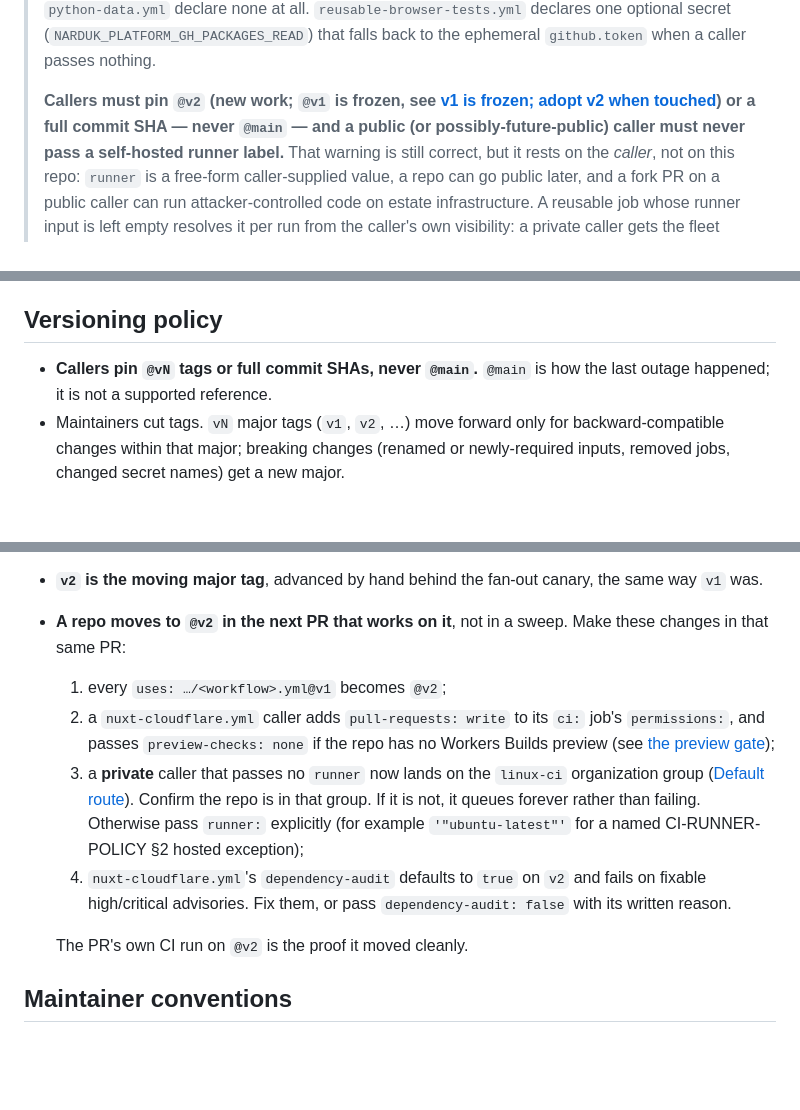
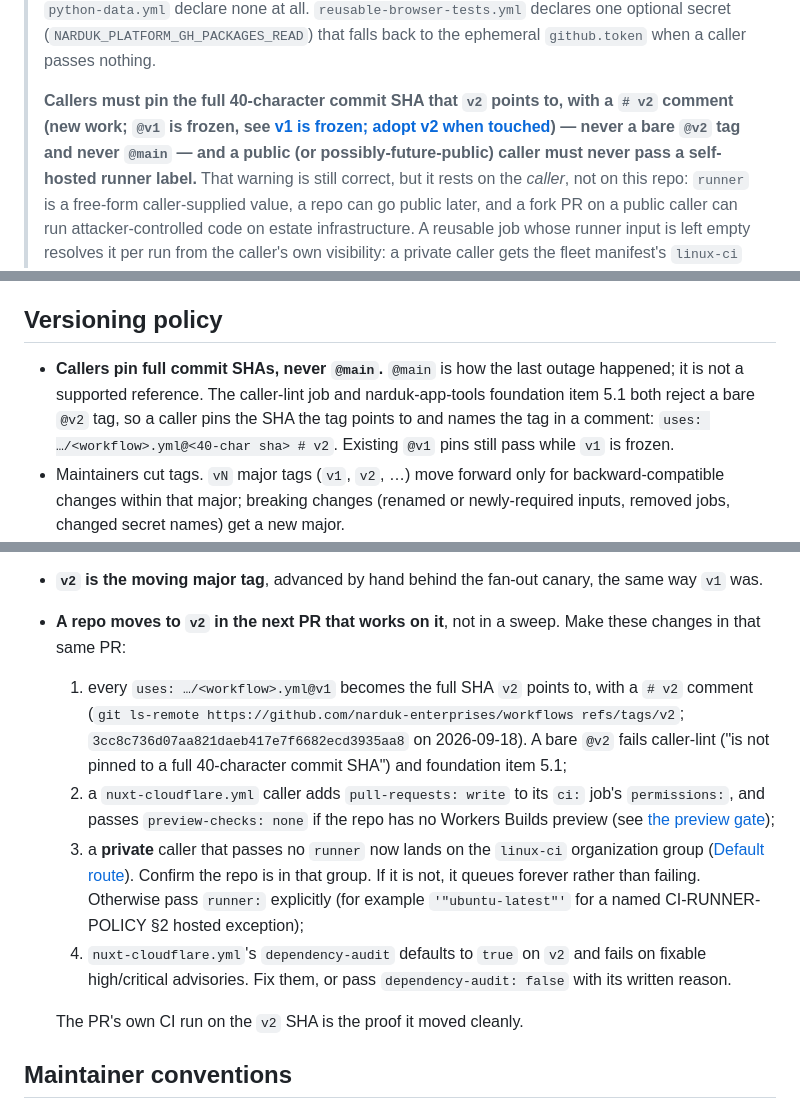
Before and after one commit to narduk-enterprises/workflows, a Markdown page: README.md, 3 parts joined by grey strips. Rendered like a GitHub page; blank space fills up the shorter version.

Commit message:
README: adopt v2 by pinning its full SHA with a # v2 comment (#115)
A bare @v2 fails caller-lint and foundation item 5.1.

Co-authored-by: Claude Opus 5 <noreply@anthropic.com>

```diff
--- a/README.md
+++ b/README.md
@@ -12,9 +12,10 @@ Shared reusable GitHub Actions workflows for the narduk-enterprises estate (CI-5
 > one optional secret (`NARDUK_PLATFORM_GH_PACKAGES_READ`) that falls back to
 > the ephemeral `github.token` when a caller passes nothing.
 >
-> **Callers must pin `@v2` (new work; `@v1` is frozen, see
+> **Callers must pin the full 40-character commit SHA that `v2` points to,
+> with a `# v2` comment (new work; `@v1` is frozen, see
 > [v1 is frozen; adopt v2 when touched](#v1-is-frozen-adopt-v2-when-touched))
-> or a full commit SHA — never `@main` — and a
+> — never a bare `@v2` tag and never `@main` — and a
 > public (or possibly-future-public) caller must never pass a self-hosted
 > runner label.** That warning is still correct, but it rests on the *caller*,
 > not on this repo: `runner` is a free-form caller-supplied value, a repo can
@@ -1633,8 +1634,12 @@ executed here.
 
 ## Versioning policy
 
-- **Callers pin `@vN` tags or full commit SHAs, never `@main`.** `@main` is how
-  the last outage happened; it is not a supported reference.
+- **Callers pin full commit SHAs, never `@main`.** `@main` is how the last
+  outage happened; it is not a supported reference. The caller-lint job and
+  narduk-app-tools foundation item 5.1 both reject a bare `@v2` tag, so a
+  caller pins the SHA the tag points to and names the tag in a comment:
+  `uses: …/<workflow>.yml@<40-char sha> # v2`. Existing `@v1` pins still
+  pass while `v1` is frozen.
 - Maintainers cut tags. `vN` major tags (`v1`, `v2`, …) move forward only for
   backward-compatible changes within that major; breaking changes (renamed or
   newly-required inputs, removed jobs, changed secret names) get a new major.
@@ -1762,9 +1767,12 @@ Logan, 2026-09-18 (askme, 13:41 CT): "Moving v2 tag; repos move when touched
   narduk-nvr, package-delivery, software-delivery, vtraceroute) granted it.
 - **`v2` is the moving major tag**, advanced by hand behind the fan-out
   canary, the same way `v1` was.
-- **A repo moves to `@v2` in the next PR that works on it**, not in a sweep.
+- **A repo moves to `v2` in the next PR that works on it**, not in a sweep.
   Make these changes in that same PR:
-  1. every `uses: …/<workflow>.yml@v1` becomes `@v2`;
+  1. every `uses: …/<workflow>.yml@v1` becomes the full SHA `v2` points to,
+     with a `# v2` comment (`git ls-remote https://github.com/narduk-enterprises/workflows refs/tags/v2`;
+     `3cc8c736d07aa821daeb417e7f6682ecd3935aa8` on 2026-09-18). A bare `@v2` fails caller-lint
+     ("is not pinned to a full 40-character commit SHA") and foundation item 5.1;
   2. a `nuxt-cloudflare.yml` caller adds `pull-requests: write` to its `ci:`
      job's `permissions:`, and passes `preview-checks: none` if the repo has
      no Workers Builds preview (see [the preview gate](#nuxt-cloudflareyml));
@@ -1777,7 +1785,7 @@ Logan, 2026-09-18 (askme, 13:41 CT): "Moving v2 tag; repos move when touched
      and fails on fixable high/critical advisories. Fix them, or pass
      `dependency-audit: false` with its written reason.
 
-  The PR's own CI run on `@v2` is the proof it moved cleanly.
+  The PR's own CI run on the `v2` SHA is the proof it moved cleanly.
 
 ## Maintainer conventions
 
```
Also changed, not shown: other parts of README.md (+14 -14 lines).
